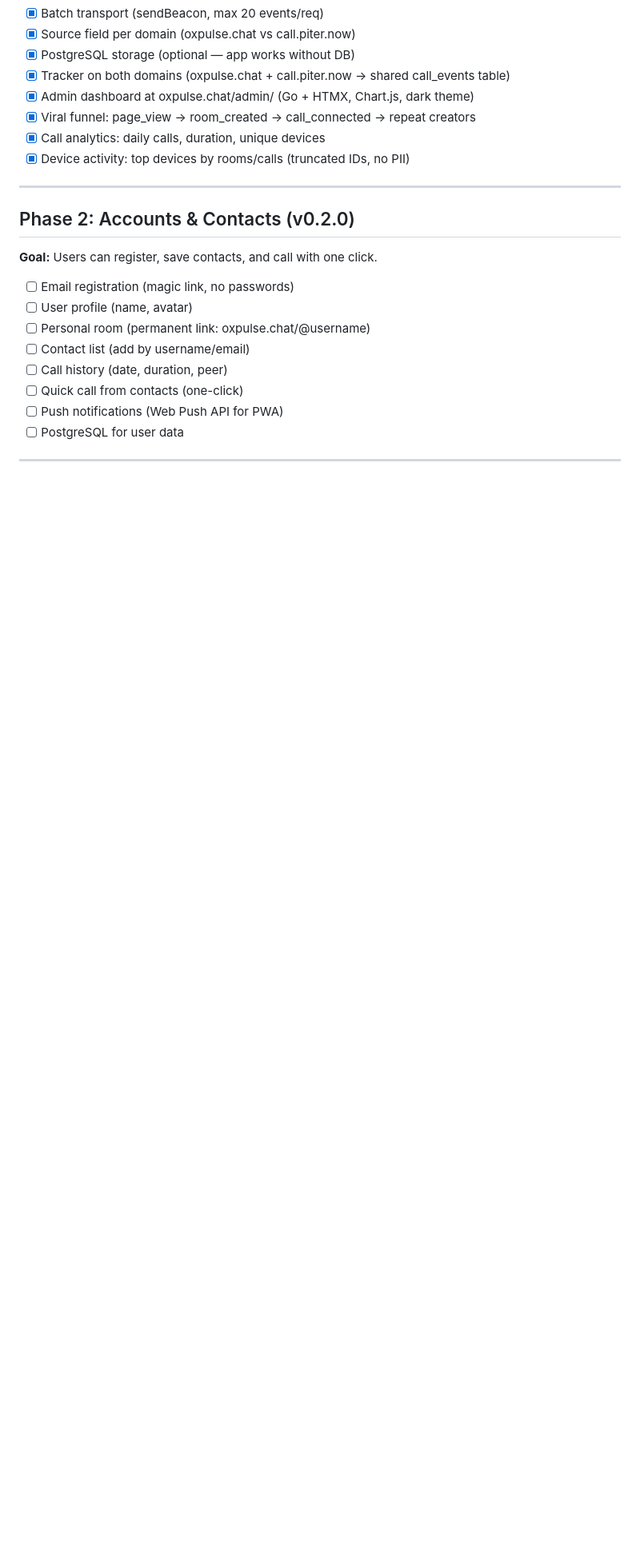
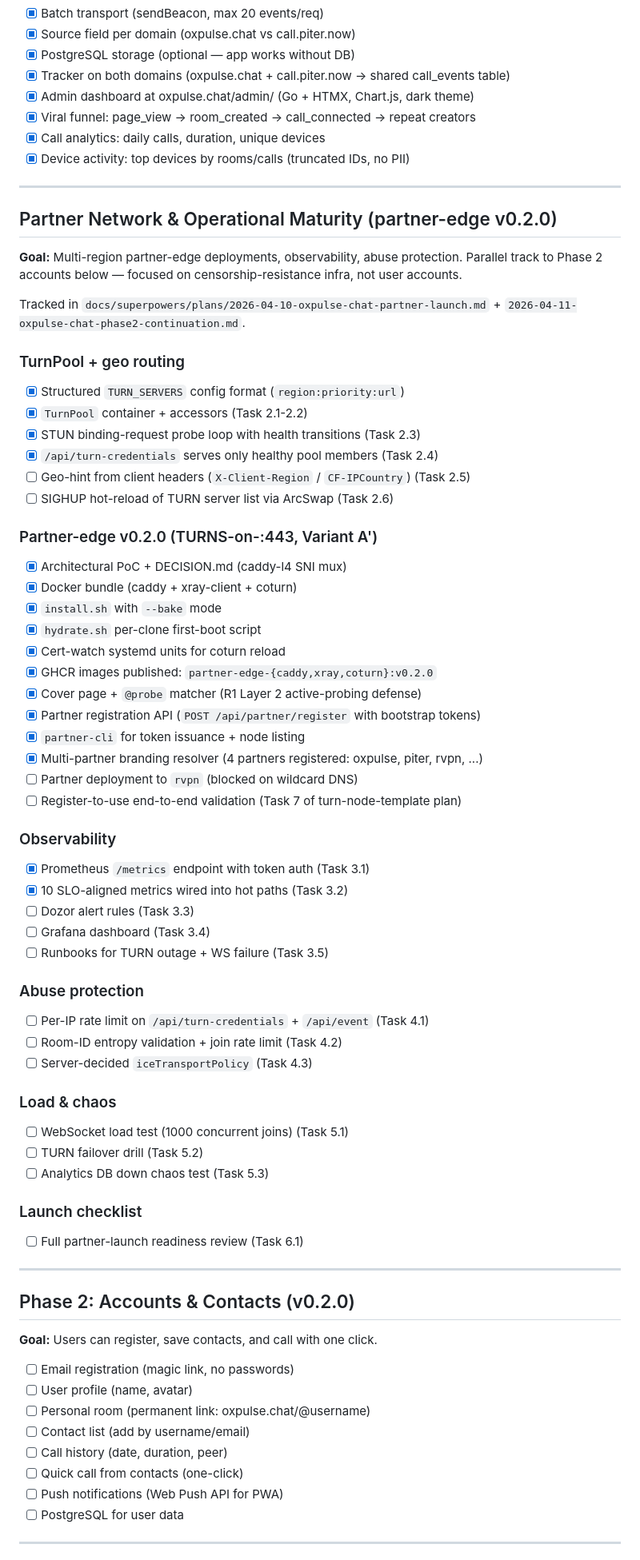
Before and after one commit to anatolykoptev/oxpulse-chat, a Markdown page: docs/ROADMAP.md, the part around the change. Shown at 80% size. GitHub-like rendering; blank space fills up the shorter version.

Commit message:
docs: operational-hardening plan + ROADMAP partner-network section (#9)
- New plan docs/superpowers/plans/2026-04-18-operational-hardening.md
  describing 5 remaining partner-launch tasks (4.2, 2.5, 4.1, 4.3, 2.6)
  in 3 waves with subagent handoff contract.
- ROADMAP gets a new Partner Network & Operational Maturity section
  reflecting what has actually shipped (TurnPool + partner-edge v0.2.0
  + Prometheus metrics) vs what remains (abuse protection, geo hint,
  SIGHUP reload, Dozor alerts, load tests, launch checklist).

Co-authored-by: Anatoly Koptev <anatolykoptev@users.noreply.github.com>

```diff
--- a/docs/ROADMAP.md
+++ b/docs/ROADMAP.md
@@ -71,6 +71,57 @@ Open-source encrypted messenger with video calls. Works in Russia, offline, and
 - [x] Viral funnel: page_view → room_created → call_connected → repeat creators
 - [x] Call analytics: daily calls, duration, unique devices
 - [x] Device activity: top devices by rooms/calls (truncated IDs, no PII)
+
+---
+
+
+## Partner Network & Operational Maturity (partner-edge v0.2.0)
+
+**Goal:** Multi-region partner-edge deployments, observability, abuse protection. Parallel track to Phase 2 accounts below — focused on censorship-resistance infra, not user accounts.
+
+Tracked in `docs/superpowers/plans/2026-04-10-oxpulse-chat-partner-launch.md` + `2026-04-11-oxpulse-chat-phase2-continuation.md`.
+
+### TurnPool + geo routing
+- [x] Structured `TURN_SERVERS` config format (`region:priority:url`)
+- [x] `TurnPool` container + accessors (Task 2.1-2.2)
+- [x] STUN binding-request probe loop with health transitions (Task 2.3)
+- [x] `/api/turn-credentials` serves only healthy pool members (Task 2.4)
+- [ ] Geo-hint from client headers (`X-Client-Region` / `CF-IPCountry`) (Task 2.5)
+- [ ] SIGHUP hot-reload of TURN server list via ArcSwap (Task 2.6)
+
+### Partner-edge v0.2.0 (TURNS-on-:443, Variant A')
+- [x] Architectural PoC + DECISION.md (caddy-l4 SNI mux)
+- [x] Docker bundle (caddy + xray-client + coturn)
+- [x] `install.sh` with `--bake` mode
+- [x] `hydrate.sh` per-clone first-boot script
+- [x] Cert-watch systemd units for coturn reload
+- [x] GHCR images published: `partner-edge-{caddy,xray,coturn}:v0.2.0`
+- [x] Cover page + `@probe` matcher (R1 Layer 2 active-probing defense)
+- [x] Partner registration API (`POST /api/partner/register` with bootstrap tokens)
+- [x] `partner-cli` for token issuance + node listing
+- [x] Multi-partner branding resolver (4 partners registered: oxpulse, piter, rvpn, ...)
+- [ ] Partner deployment to `rvpn` (blocked on wildcard DNS)
+- [ ] Register-to-use end-to-end validation (Task 7 of turn-node-template plan)
+
+### Observability
+- [x] Prometheus `/metrics` endpoint with token auth (Task 3.1)
+- [x] 10 SLO-aligned metrics wired into hot paths (Task 3.2)
+- [ ] Dozor alert rules (Task 3.3)
+- [ ] Grafana dashboard (Task 3.4)
+- [ ] Runbooks for TURN outage + WS failure (Task 3.5)
+
+### Abuse protection
+- [ ] Per-IP rate limit on `/api/turn-credentials` + `/api/event` (Task 4.1)
+- [ ] Room-ID entropy validation + join rate limit (Task 4.2)
+- [ ] Server-decided `iceTransportPolicy` (Task 4.3)
+
+### Load & chaos
+- [ ] WebSocket load test (1000 concurrent joins) (Task 5.1)
+- [ ] TURN failover drill (Task 5.2)
+- [ ] Analytics DB down chaos test (Task 5.3)
+
+### Launch checklist
+- [ ] Full partner-launch readiness review (Task 6.1)
 
 ---
 
```
Also changed, not shown: 1 other file.
